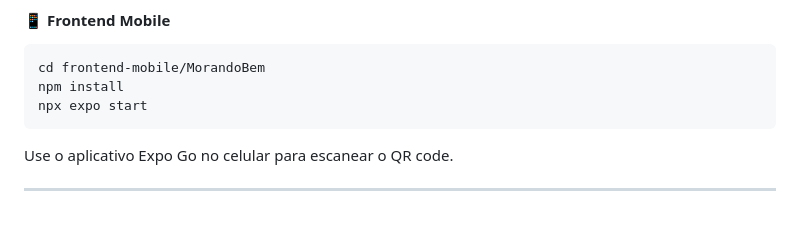
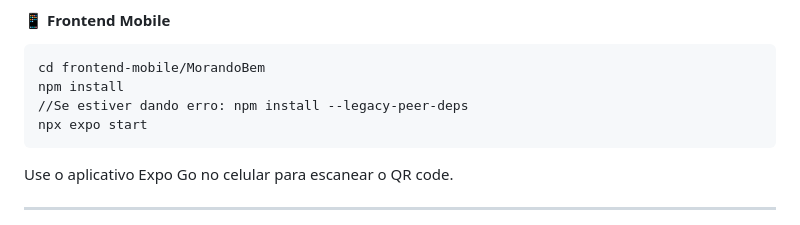
Before and after one commit to KarlPeixoto/Morando-Bem-App, a Markdown page: README.md, the part around the change. Rendered like a GitHub page.

````diff
--- a/README.md
+++ b/README.md
@@ -153,6 +153,7 @@ Interface disponível em: http://localhost:5173
 ```bash
 cd frontend-mobile/MorandoBem
 npm install
+//Se estiver dando erro: npm install --legacy-peer-deps
 npx expo start
 ```
 
````
